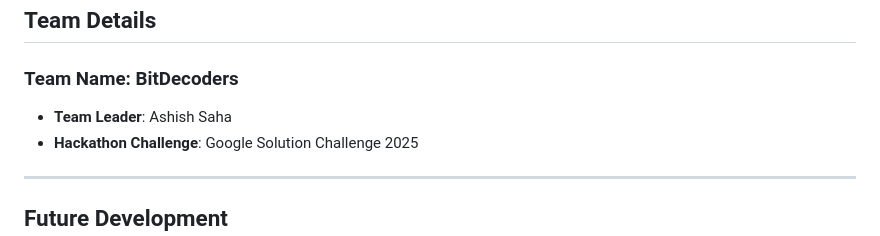
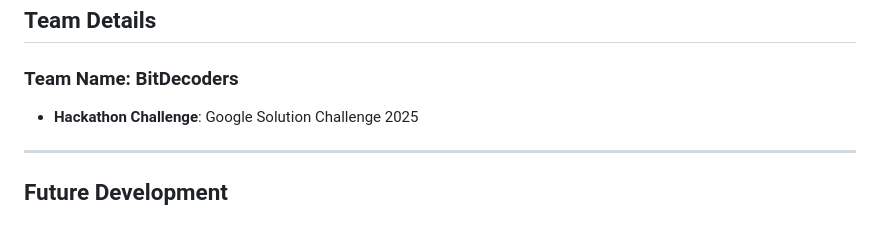
Before and after one commit to BISTGAMINGWORLD/harrasalert, a Markdown page: README.md, the part around the change. Rendered like a GitHub page.

```diff
--- a/README.md
+++ b/README.md
@@ -100,7 +100,6 @@ HarassAlert is a web-based emergency alert system designed to provide immediate
 ## Team Details
 
 ### Team Name: BitDecoders
-- **Team Leader**: Ashish Saha
 - **Hackathon Challenge**: Google Solution Challenge 2025
 
 ---
```
